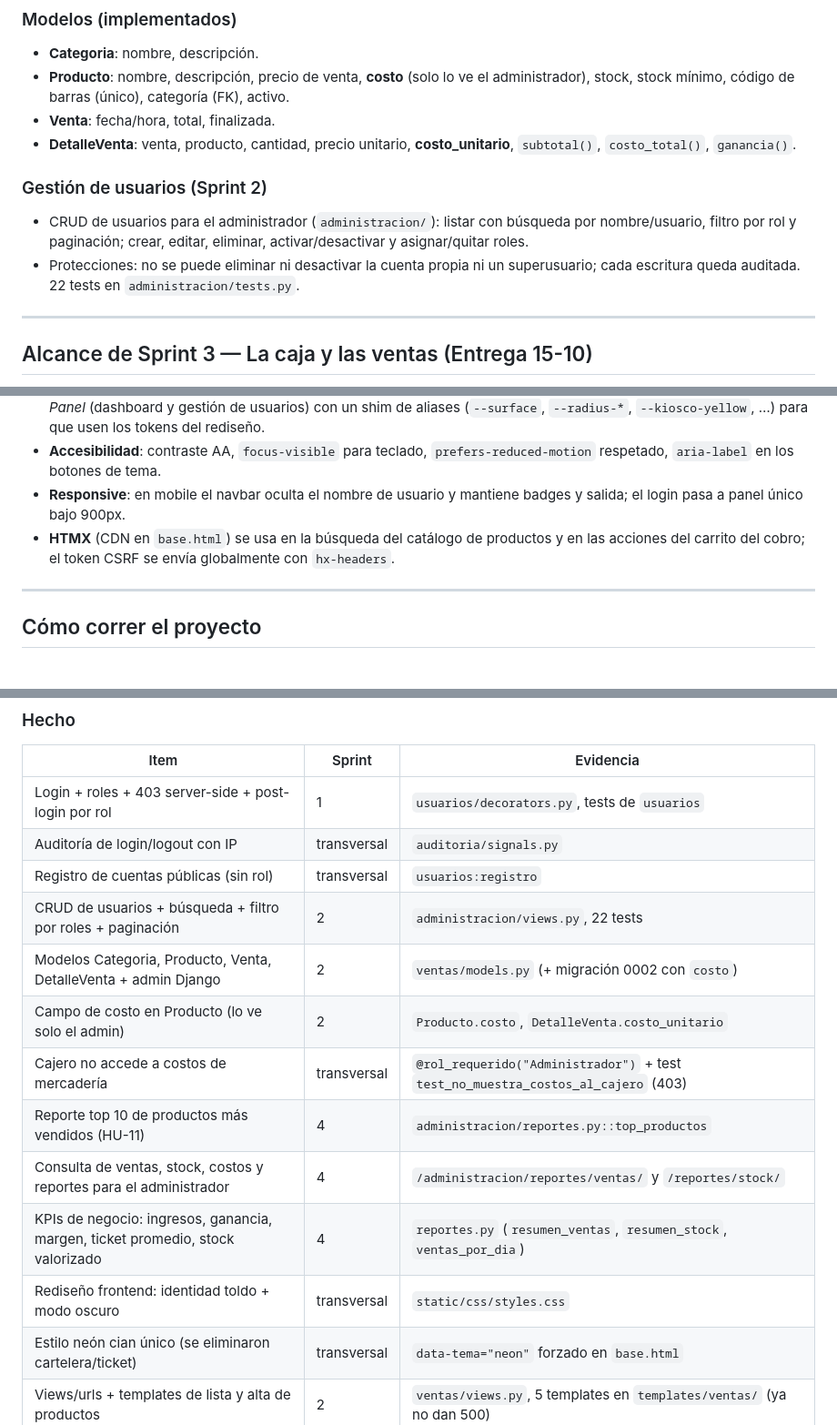
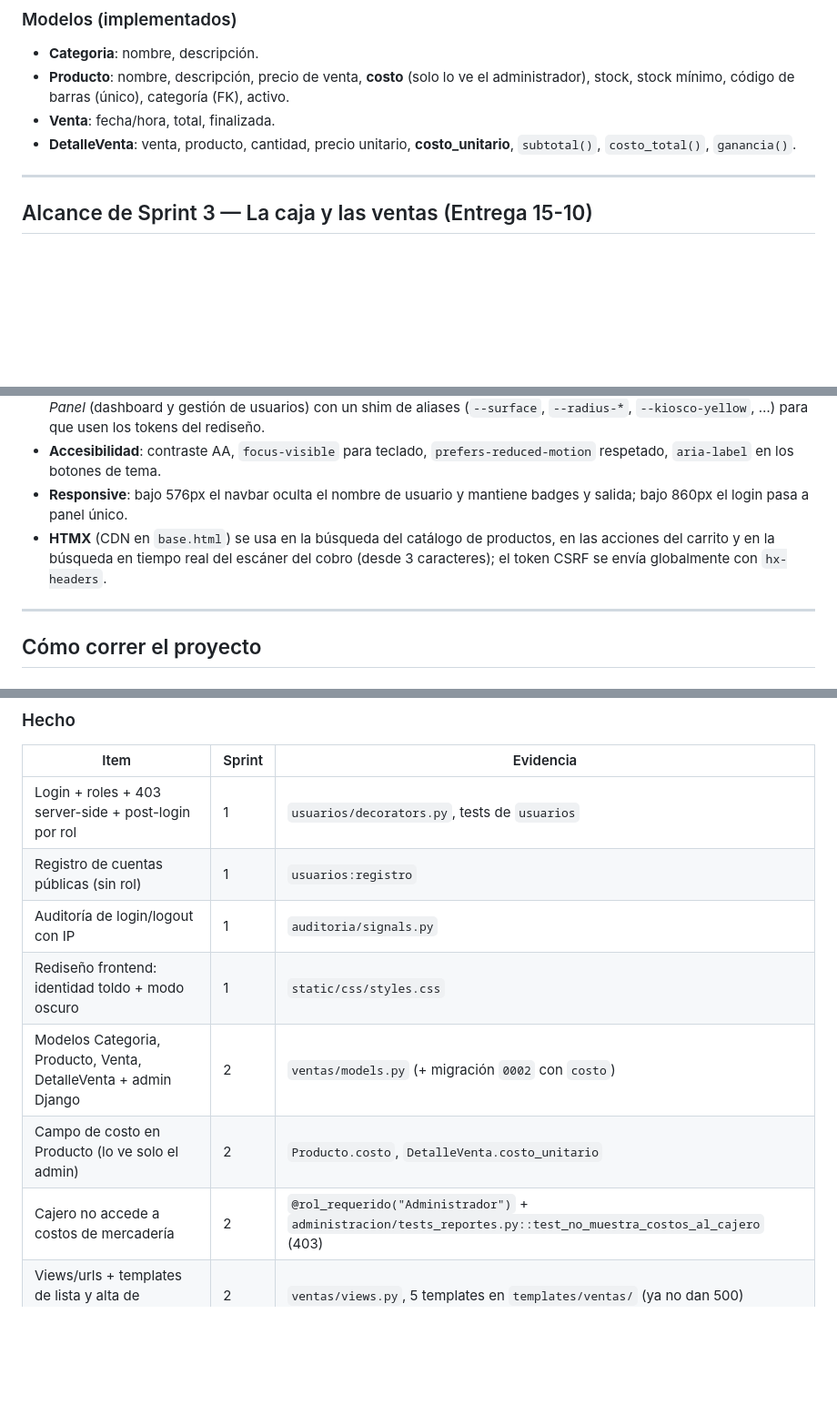
Before and after one commit to lucascapocasa1/TP---Metodologias-Agiles---Grupo-2, a Markdown page: README.md, 3 parts joined by grey strips. Shown at 91% size. Drawn GitHub-style; blank space fills up the shorter version.

```diff
--- a/README.md
+++ b/README.md
@@ -124,15 +123,6 @@ que se están quedando sin stock, para saber qué tengo que salir a reponer.
 - **Venta**: fecha/hora, total, finalizada.
 - **DetalleVenta**: venta, producto, cantidad, precio unitario,
   **costo_unitario**, `subtotal()`, `costo_total()`, `ganancia()`.
-
-### Gestión de usuarios (Sprint 2)
-
-- CRUD de usuarios para el administrador (`administracion/`): listar con
-  búsqueda por nombre/usuario, filtro por rol y paginación; crear, editar,
-  eliminar, activar/desactivar y asignar/quitar roles.
-- Protecciones: no se puede eliminar ni desactivar la cuenta propia ni un
-  superusuario; cada escritura queda auditada. 22 tests en
-  `administracion/tests.py`.
 
 ---
 
@@ -281,10 +272,11 @@ para que el cajero pueda asociar una venta a un cliente cuando lo solicite
   `--kiosco-yellow`, …) para que usen los tokens del rediseño.
 - **Accesibilidad**: contraste AA, `focus-visible` para teclado,
   `prefers-reduced-motion` respetado, `aria-label` en los botones de tema.
-- **Responsive**: en mobile el navbar oculta el nombre de usuario y mantiene
-  badges y salida; el login pasa a panel único bajo 900px.
+- **Responsive**: bajo 576px el navbar oculta el nombre de usuario y mantiene
+  badges y salida; bajo 860px el login pasa a panel único.
 - **HTMX** (CDN en `base.html`) se usa en la búsqueda del catálogo de
-  productos y en las acciones del carrito del cobro; el token CSRF se envía
+  productos, en las acciones del carrito y en la búsqueda en tiempo real del
+  escáner del cobro (desde 3 caracteres); el token CSRF se envía
   globalmente con `hx-headers`.
 
 ---
@@ -573,17 +565,12 @@ Estado real al **05-10-2026** (unificado: tabla original + backlog nuevo).
 | Item | Sprint | Evidencia |
 |------|--------|-----------|
 | Login + roles + 403 server-side + post-login por rol | 1 | `usuarios/decorators.py`, tests de `usuarios` |
-| Auditoría de login/logout con IP | transversal | `auditoria/signals.py` |
-| Registro de cuentas públicas (sin rol) | transversal | `usuarios:registro` |
-| CRUD de usuarios + búsqueda + filtro por roles + paginación | 2 | `administracion/views.py`, 22 tests |
-| Modelos Categoria, Producto, Venta, DetalleVenta + admin Django | 2 | `ventas/models.py` (+ migración 0002 con `costo`) |
+| Registro de cuentas públicas (sin rol) | 1 | `usuarios:registro` |
+| Auditoría de login/logout con IP | 1 | `auditoria/signals.py` |
+| Rediseño frontend: identidad toldo + modo oscuro | 1 | `static/css/styles.css` |
+| Modelos Categoria, Producto, Venta, DetalleVenta + admin Django | 2 | `ventas/models.py` (+ migración `0002` con `costo`) |
 | Campo de costo en Producto (lo ve solo el admin) | 2 | `Producto.costo`, `DetalleVenta.costo_unitario` |
-| Cajero no accede a costos de mercadería | transversal | `@rol_requerido("Administrador")` + test `test_no_muestra_costos_al_cajero` (403) |
-| Reporte top 10 de productos más vendidos (HU-11) | 4 | `administracion/reportes.py::top_productos` |
-| Consulta de ventas, stock, costos y reportes para el administrador | 4 | `/administracion/reportes/ventas/` y `/reportes/stock/` |
-| KPIs de negocio: ingresos, ganancia, margen, ticket promedio, stock valorizado | 4 | `reportes.py` (`resumen_ventas`, `resumen_stock`, `ventas_por_dia`) |
-| Rediseño frontend: identidad toldo + modo oscuro | transversal | `static/css/styles.css` |
-| Estilo neón cian único (se eliminaron cartelera/ticket) | transversal | `data-tema="neon"` forzado en `base.html` |
+| Cajero no accede a costos de mercadería | 2 | `@rol_requerido("Administrador")` + `administracion/tests_reportes.py::test_no_muestra_costos_al_cajero` (403) |
 | Views/urls + templates de lista y alta de productos | 2 | `ventas/views.py`, 5 templates en `templates/ventas/` (ya no dan 500) |
 | Código de barras en Producto + alta sin duplicados (HU-04) | 2 | `Producto.codigo_barras` (unique) + `ProductoForm.clean_codigo_barras` |
 | Altas, bajas y modificaciones de productos (CRUD) | 2 | `agregar/`, `<id>/editar/`, `<id>/eliminar/` (baja lógica, reversible) |
```
Also changed, not shown: other parts of README.md (+20 -33 lines).
